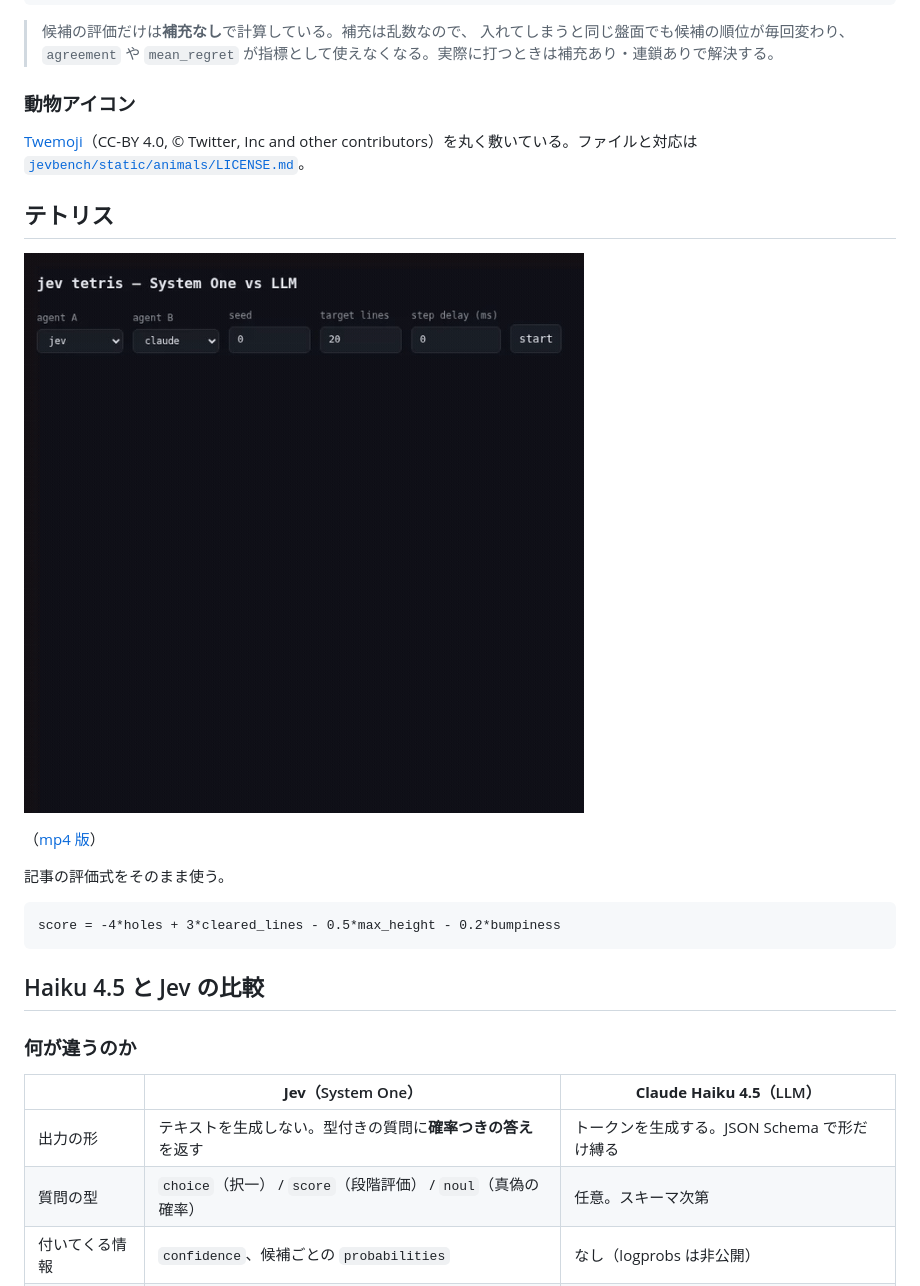
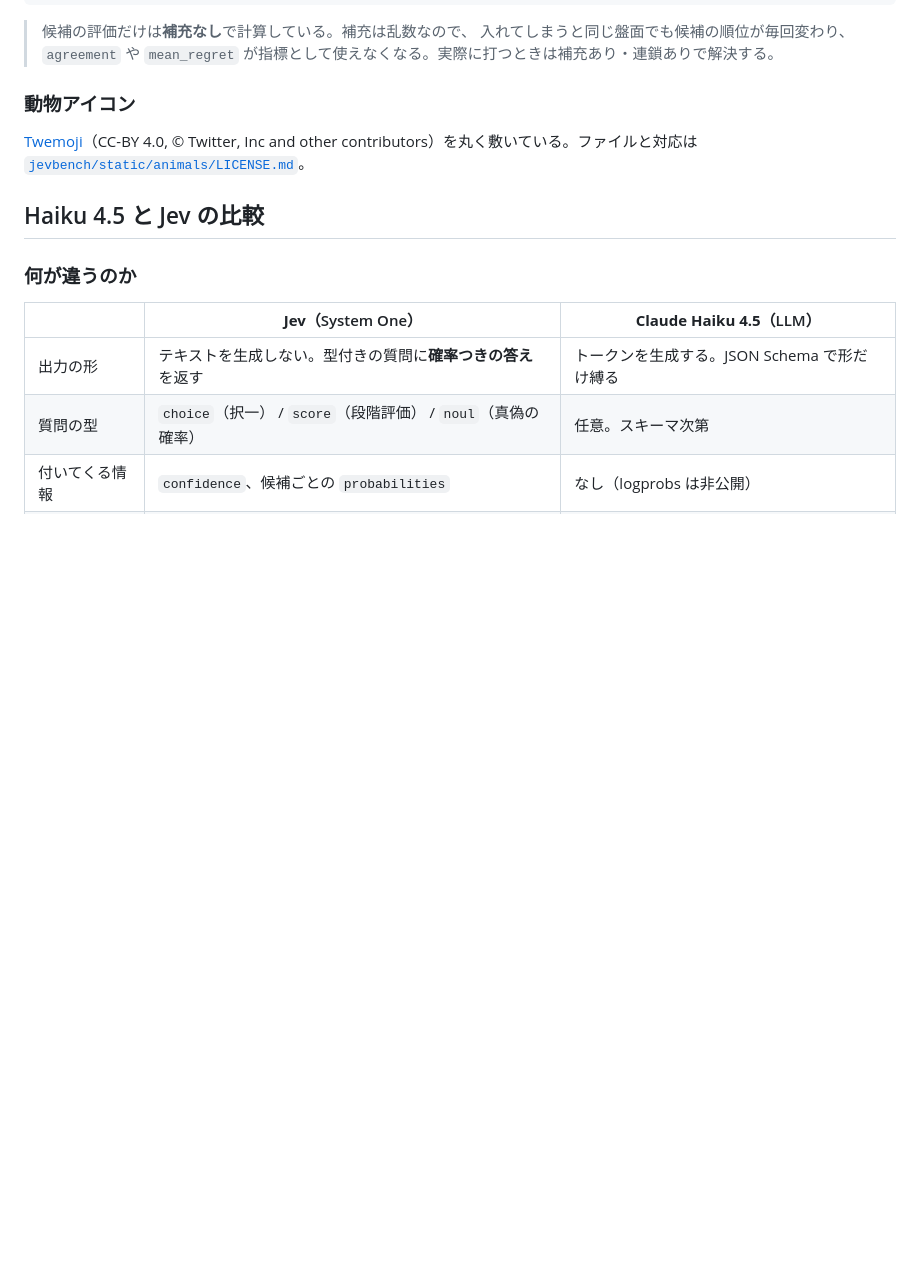
Before and after one commit to ryuchan00/jev_practice, a Markdown page: README.md, the part around one of its changes. Rendered like a GitHub page; blank space fills up the shorter version.

````diff
--- a/README.md
+++ b/README.md
@@ -82,18 +77,6 @@ score = 2.0*(まだ足りない動物を消す数)   # ノルマに効く分
 contributors）を丸く敷いている。ファイルと対応は
 [`jevbench/static/animals/LICENSE.md`](jevbench/static/animals/LICENSE.md)。
 
-## テトリス
-
-![テトリスの画面](docs/tetris.gif)
-
-（[mp4 版](docs/tetris.mp4)）
-
-記事の評価式をそのまま使う。
-
-```
-score = -4*holes + 3*cleared_lines - 0.5*max_height - 0.2*bumpiness
-```
-
 ## Haiku 4.5 と Jev の比較
 
 ### 何が違うのか
````
Also changed, not shown: other parts of README.md (+19 -47 lines).
